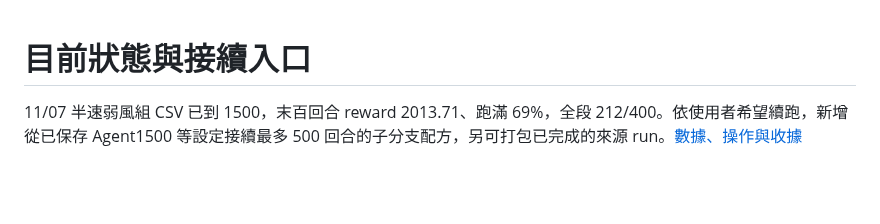
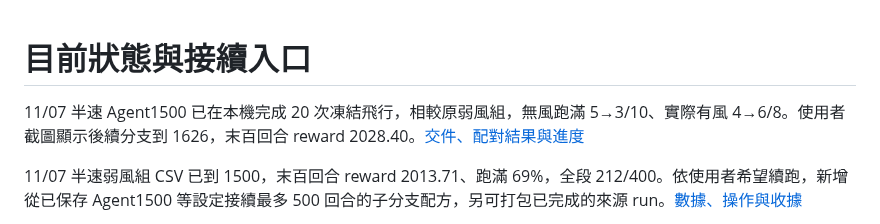
Before and after one commit to yeyi58095/ModularTraining, a Markdown page: docs/records/current-status.md, the part around the change. Drawn GitHub-style; blank space fills up the shorter version.

Commit message:
Record frozen half-rate Agent1500 results and live progress snapshot

```diff
--- a/docs/records/current-status.md
+++ b/docs/records/current-status.md
@@ -1,4 +1,6 @@
 # 目前狀態與接續入口
+
+11/07 半速 Agent1500 已在本機完成 20 次凍結飛行，相較原弱風組，無風跑滿 5→3/10、實際有風 4→6/8。使用者截圖顯示後續分支到 1626，末百回合 reward 2028.40。[交件、配對結果與進度](sac-actor-half-evaluation-2026-11-07.md)
 
 11/07 半速弱風組 CSV 已到 1500，末百回合 reward 2013.71、跑滿 69%，全段 212/400。依使用者希望續跑，新增從已保存 Agent1500 等設定接續最多 500 回合的子分支配方，另可打包已完成的來源 run。[數據、操作與收據](sac-actor-half-1500-2026-11-07.md)
 
```
Also changed, not shown: docs/records/sac-actor-half-evaluation-2026-11-07.md (added, +17 -0 lines).
